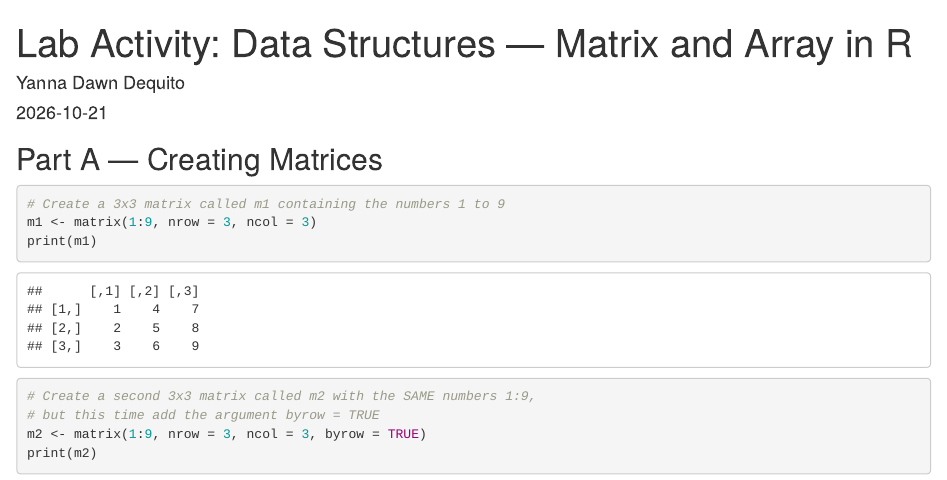
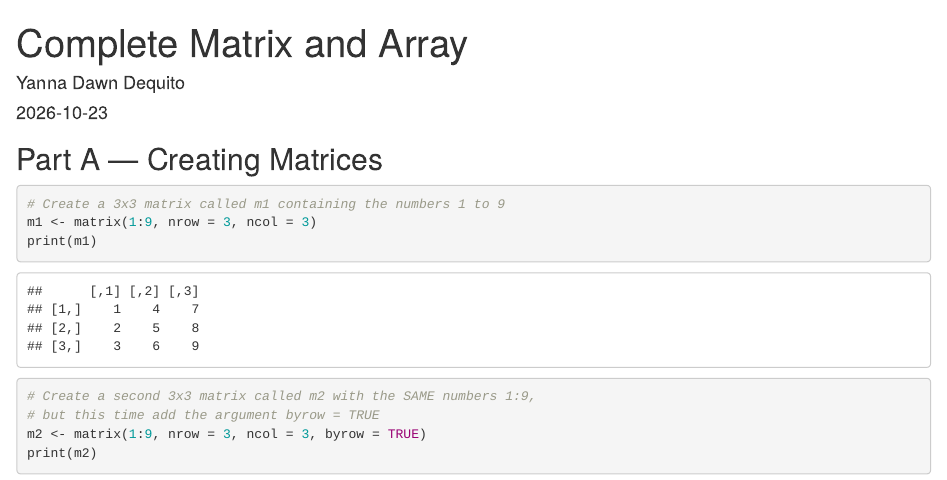
Before and after one commit to yannadawndequito/CS101, an R Markdown document (Exercise 5/RExercise#5_dequito.Rmd): the page in a window 1100 px wide, from its top. Rendered offline with R 4.5, knitr and Pandoc, with nearby package versions.

Commit message:
Complete Matrix and Array

```diff
--- a/Exercise 5/RExercise#5_dequito.Rmd
+++ b/Exercise 5/RExercise#5_dequito.Rmd
@@ -1,7 +1,7 @@
 ---
-title: "Lab Activity: Data Structures — Matrix and Array in R"
+title: "Complete Matrix and Array"
 author: "Yanna Dawn Dequito"
-date: "2026-10-21"
+date: "2026-10-23"
 output: html_document
 ---
 
```
Also changed, not shown: Exercise 5/RExercise-5_dequito.html.
